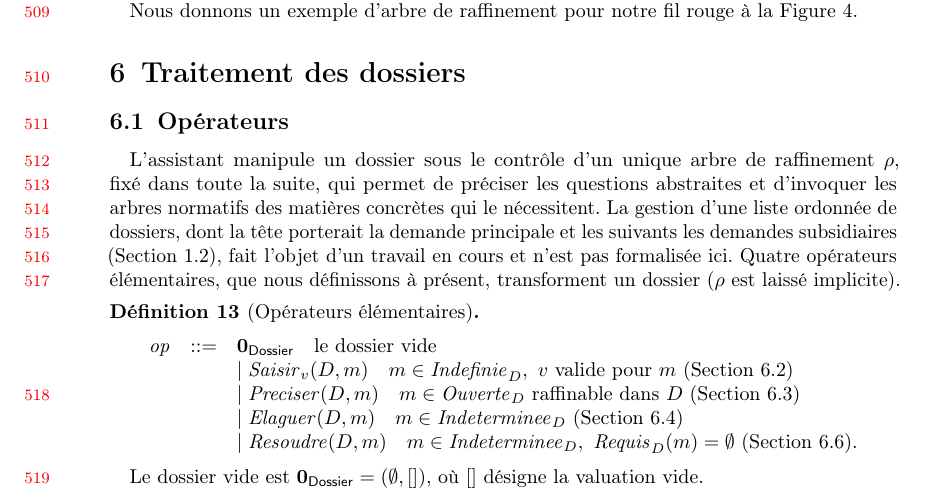
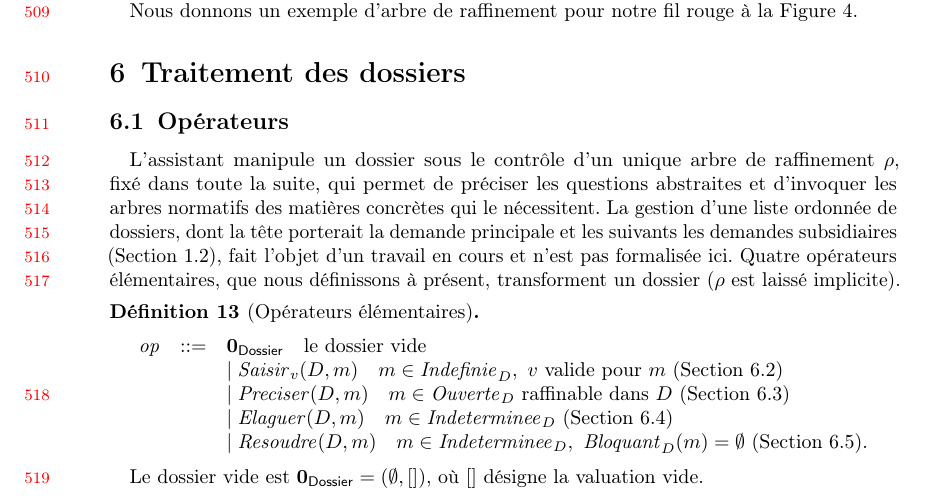
Before and after one commit to guelfaure/jfa_article, a LaTeX document (jfla2027_arbres_normatifs.tex, which reads normtrees-fr.sty): part of page 14 of 24, cut so that both start at the same text. Compiled offline with pdfLaTeX.

Commit message:
Fusion avec origin/main (dependances bloquantes) : précondition de Résoudre exprimée avec Bloquant_D ; macros de la section 6.5 déplacées dans normtrees-fr.sty

```diff
--- a/jfla2027_arbres_normatifs.tex
+++ b/jfla2027_arbres_normatifs.tex
@@ -1241,7 +1241,7 @@ Quatre opérateurs élémentaires, que nous définissons à présent, transforme
 && \mid \Input_v(D,m)\quad m\in\Undef_D,\ v \text{ valide pour } m\ (\text{\autoref{sec:saisir}})\\
 && \mid \Precise(D,m)\quad m\in\Ouverte_D \text{ raffinable dans } D\ (\text{\autoref{sec:preciser}})\\
 && \mid \Prune(D,m)\quad m\in\Indet_D\ (\text{\autoref{sec:elagage}})\\
-&& \mid \Resolve(D,m)\quad m\in\Indet_D,\ \NeedFacts_D(m)=\emptyset\ (\text{\autoref{sec:resolution}}).
+&& \mid \Resolve(D,m)\quad m\in\Indet_D,\ \Blocking_D(m)=\emptyset\ (\text{\autoref{sec:dependances-bloquantes}}).
 \end{array}
 \]
 %Sur une liste, un opérateur élémentaire \(\mathit{op}\) s'applique à une
--- a/normtrees-fr.sty
+++ b/normtrees-fr.sty
@@ -171,6 +171,12 @@
 \newcommand{\redD}{\ensuremath{\to_{D}}}               % un pas d'élagage dans D
 \newcommand{\nf}[1]{\ensuremath{{#1}{\downarrow_D}}}   % forme normale de #1 dans D
 \newcommand{\NeedFacts}{\ensuremath{\mathit{Requis}}}  % \NeedFacts_D(m)
+% Dépendances bloquantes (section 6.5) ; les \providecommand du .tex restent sans effet
+\newcommand*{\MissingHere}{\ensuremath{\mathit{U}}}
+\newcommand*{\MissingDep}{\ensuremath{\mathit{DepFrontiere}}}
+\newcommand*{\BlockingApp}{\ensuremath{\mathit{Bloquant}^{\mathsf{app}}}}
+\newcommand*{\BlockingCalc}{\ensuremath{\mathit{Bloquant}^{\mathsf{calc}}}}
+\newcommand*{\Blocking}{\ensuremath{\mathit{Bloquant}}}
 
 %% --------------------------------------------------------------------
 %% Résolution
```
